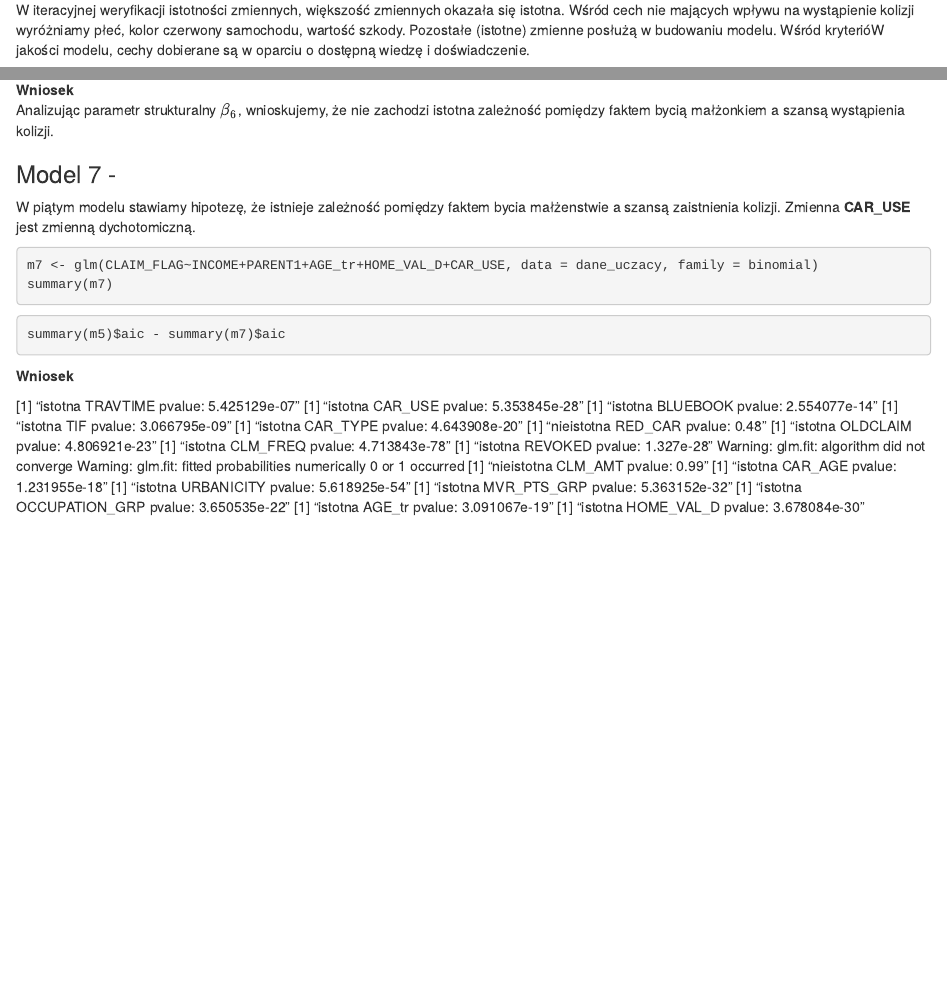
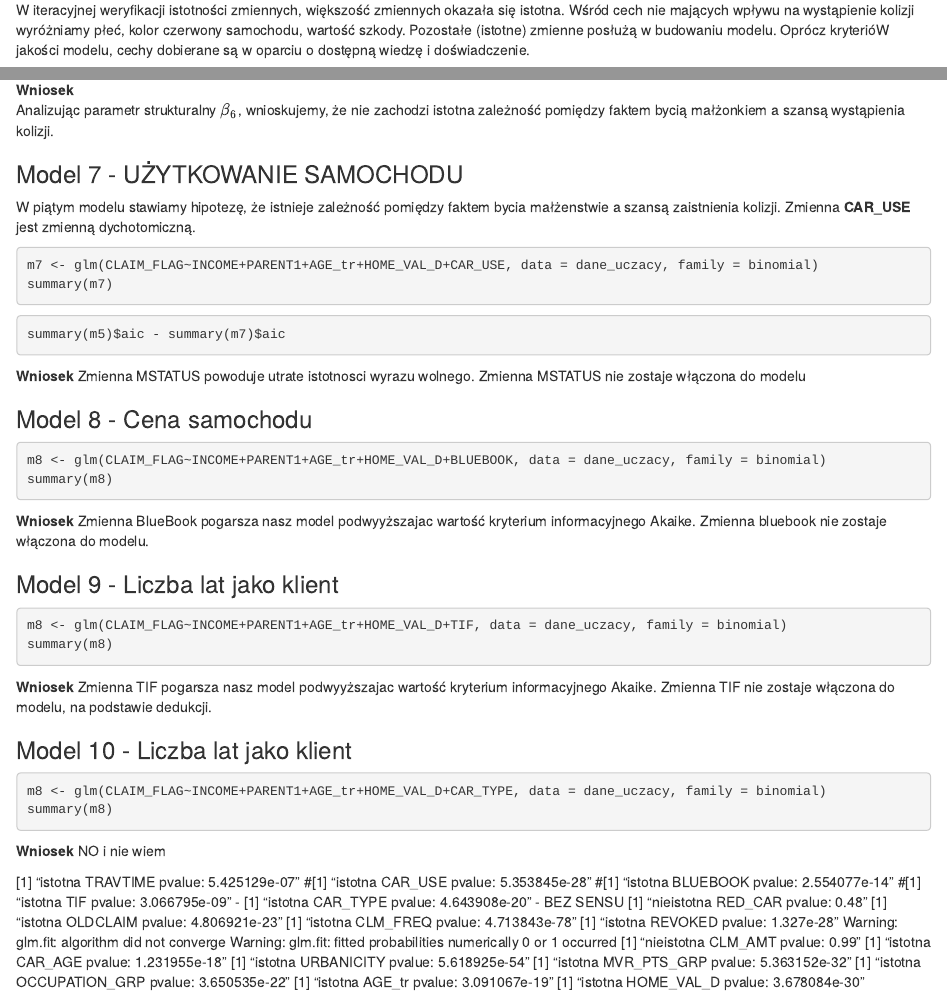
Before and after one commit to DominikMAI/Modele_Parametryczne, an R Markdown document (LogisticRegression_MD.Rmd): the page in a window 1100 px wide, from 1700 px down, and a second part further down, joined at a grey line. Rendered offline with R 4.5, knitr and Pandoc, with nearby package versions; the code chunks are not run, so their results and figures are left out.

Commit message:
modified:   LogisticRegression_MD.Rmd

````diff
--- a/LogisticRegression_MD.Rmd
+++ b/LogisticRegression_MD.Rmd
@@ -163,7 +163,7 @@ for (c in cols[6:length(cols)]){
 ```
 W iteracyjnej weryfikacji istotności zmiennych, większość zmiennych okazała się istotna.
 Wśród cech nie mających wpływu na wystąpienie kolizji wyróżniamy płeć, kolor czerwony samochodu, wartość szkody.
-Pozostałe (istotne) zmienne posłużą w budowaniu modelu. Wśród kryterióW jakości modelu, cechy dobierane są w oparciu o dostępną wiedzę i doświadczenie. <br />
+Pozostałe (istotne) zmienne posłużą w budowaniu modelu. Oprócz kryterióW jakości modelu, cechy dobierane są w oparciu o dostępną wiedzę i doświadczenie. <br />
 
 
 #### Proces budowania kolejnych zmiennych
@@ -242,7 +241,7 @@ summary(m6)
 Analizując parametr strukturalny $\beta_6$, wnioskujemy, że nie zachodzi istotna zależność pomiędzy faktem bycią małżonkiem a szansą wystąpienia kolizji.<br/>
 
 
-### Model 7 -
+### Model 7 - UŻYTKOWANIE SAMOCHODU
 W piątym modelu stawiamy hipotezę, że istnieje zależność pomiędzy faktem bycia małżenstwie a szansą zaistnienia kolizji.
 Zmienna **CAR_USE** jest zmienną dychotomiczną.
 
@@ -254,12 +253,47 @@ summary(m7)
 summary(m5)$aic - summary(m7)$aic
 ```
 **Wniosek**
+Zmienna MSTATUS powoduje utrate istotnosci wyrazu wolnego.
+Zmienna MSTATUS nie zostaje włączona do modelu
+
+### Model 8 - Cena samochodu
+```{r}
+m8 <- glm(CLAIM_FLAG~INCOME+PARENT1+AGE_tr+HOME_VAL_D+BLUEBOOK, data = dane_uczacy, family = binomial)
+summary(m8)
+```
+**Wniosek**
+Zmienna BlueBook pogarsza nasz model podwyyższajac wartość kryterium informacyjnego Akaike.
+Zmienna bluebook nie zostaje włączona do modelu.
+
+
+### Model 9 - Liczba lat jako klient
+
+```{r}
+m8 <- glm(CLAIM_FLAG~INCOME+PARENT1+AGE_tr+HOME_VAL_D+TIF, data = dane_uczacy, family = binomial)
+summary(m8)
+```
+**Wniosek**
+Zmienna TIF pogarsza nasz model podwyyższajac wartość kryterium informacyjnego Akaike.
+Zmienna TIF nie zostaje włączona do modelu, na podstawie dedukcji.
+
+
+### Model 10 - Liczba lat jako klient
+
+```{r}
+m8 <- glm(CLAIM_FLAG~INCOME+PARENT1+AGE_tr+HOME_VAL_D+CAR_TYPE, data = dane_uczacy, family = binomial)
+summary(m8)
+```
+**Wniosek**
+NO i nie wiem
+
+
+
 
 [1] "istotna TRAVTIME pvalue: 5.425129e-07"
-[1] "istotna CAR_USE pvalue: 5.353845e-28"
-[1] "istotna BLUEBOOK pvalue: 2.554077e-14"
-[1] "istotna TIF pvalue: 3.066795e-09"
-[1] "istotna CAR_TYPE pvalue: 4.643908e-20"
+#[1] "istotna CAR_USE pvalue: 5.353845e-28"
+#[1] "istotna BLUEBOOK pvalue: 2.554077e-14"
+#[1] "istotna TIF pvalue: 3.066795e-09" -
+[1] "istotna CAR_TYPE pvalue: 4.643908e-20" - BEZ SENSU
 [1] "nieistotna RED_CAR pvalue: 0.48"
 [1] "istotna OLDCLAIM pvalue: 4.806921e-23"
 [1] "istotna CLM_FREQ pvalue: 4.713843e-78"
````
Also changed, not shown: LogisticRegression_MD.Rmd (1 more changed lines).
